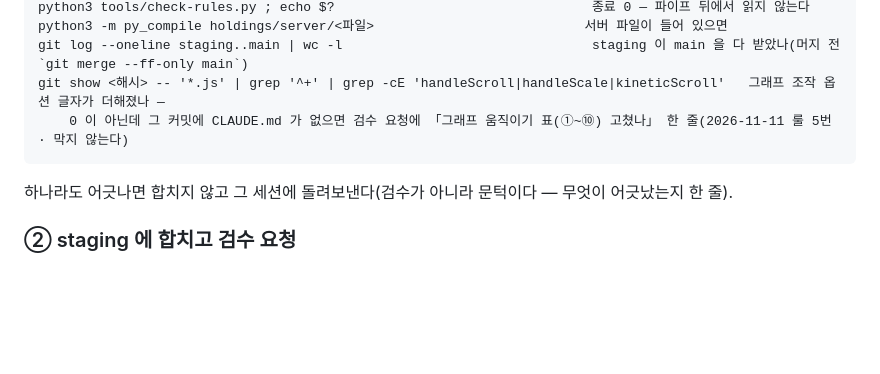
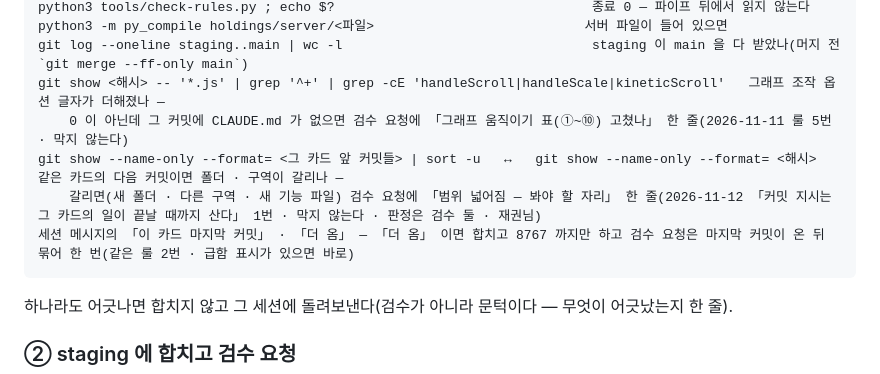
Before and after one commit to wornjs2003/kjcstudio, a Markdown page: .claude/commands/crosscheck.md, the part around the change. Rendered like a GitHub page; blank space fills up the shorter version.

Commit message:
crosscheck 절차서 — 기계 검사에 「범위 넓어짐 · 마지막 커밋/더 옴 묶기」 두 줄(2026-11-12 룰 「커밋 지시는 그 카드의 일이 끝날 때까지 산다」 의 창구 몫)
카드: crosscheck 절차서

Co-Authored-By: Claude Fable 5.1 <noreply@anthropic.com>
Claude-Session: https://claude.ai/code/session_01SN4xNVix8duZQp9PTxyrnc

```diff
--- a/.claude/commands/crosscheck.md
+++ b/.claude/commands/crosscheck.md
@@ -427,6 +427,9 @@ Cloudflare 는 origin 의 `Cache-Control` 이 그 설정보다 **짧으면 덮
     git log --oneline staging..main | wc -l                                staging 이 main 을 다 받았나(머지 전 `git merge --ff-only main`)
     git show <해시> -- '*.js' | grep '^+' | grep -cE 'handleScroll|handleScale|kineticScroll'   그래프 조작 옵션 글자가 더해졌나 —
         0 이 아닌데 그 커밋에 CLAUDE.md 가 없으면 검수 요청에 「그래프 움직이기 표(①~⑩) 고쳤나」 한 줄(2026-11-11 룰 5번 · 막지 않는다)
+    git show --name-only --format= <그 카드 앞 커밋들> | sort -u   ↔   git show --name-only --format= <해시>   같은 카드의 다음 커밋이면 폴더 · 구역이 갈리나 —
+        갈리면(새 폴더 · 다른 구역 · 새 기능 파일) 검수 요청에 「범위 넓어짐 — 봐야 할 자리」 한 줄(2026-11-12 「커밋 지시는 그 카드의 일이 끝날 때까지 산다」 1번 · 막지 않는다 · 판정은 검수 둘 · 재권님)
+    세션 메시지의 「이 카드 마지막 커밋」 · 「더 옴」 — 「더 옴」 이면 합치고 8767 까지만 하고 검수 요청은 마지막 커밋이 온 뒤 묶어 한 번(같은 룰 2번 · 급함 표시가 있으면 바로)
 
 하나라도 어긋나면 합치지 않고 그 세션에 돌려보낸다(검수가 아니라 문턱이다 — 무엇이 어긋났는지 한 줄).
 
```
